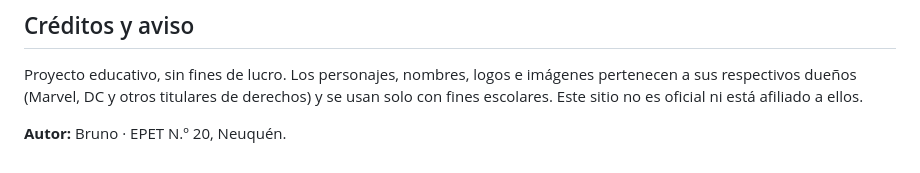
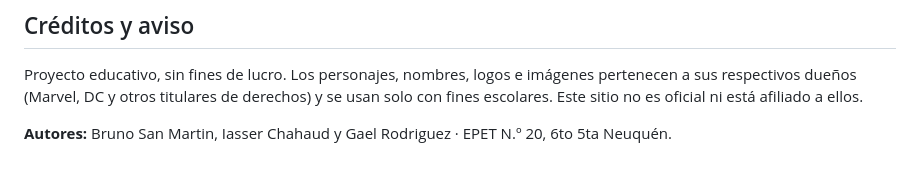
Before and after one commit to brunosanmartin-b/icons-archive, a Markdown page: README.md, the part around the change. Rendered like a GitHub page.

Commit message:
Actualizar README.md

```diff
--- a/README.md
+++ b/README.md
@@ -133,4 +133,4 @@ En la carpeta [`documentacion/`](documentacion/) hay una guía por cada expedien
 
 Proyecto educativo, sin fines de lucro. Los personajes, nombres, logos e imágenes pertenecen a sus respectivos dueños (Marvel, DC y otros titulares de derechos) y se usan solo con fines escolares. Este sitio no es oficial ni está afiliado a ellos.
 
-**Autor:** Bruno · EPET N.º 20, Neuquén.
+**Autores:** Bruno San Martin, Iasser Chahaud y Gael Rodriguez · EPET N.º 20, 6to 5ta Neuquén.
```
